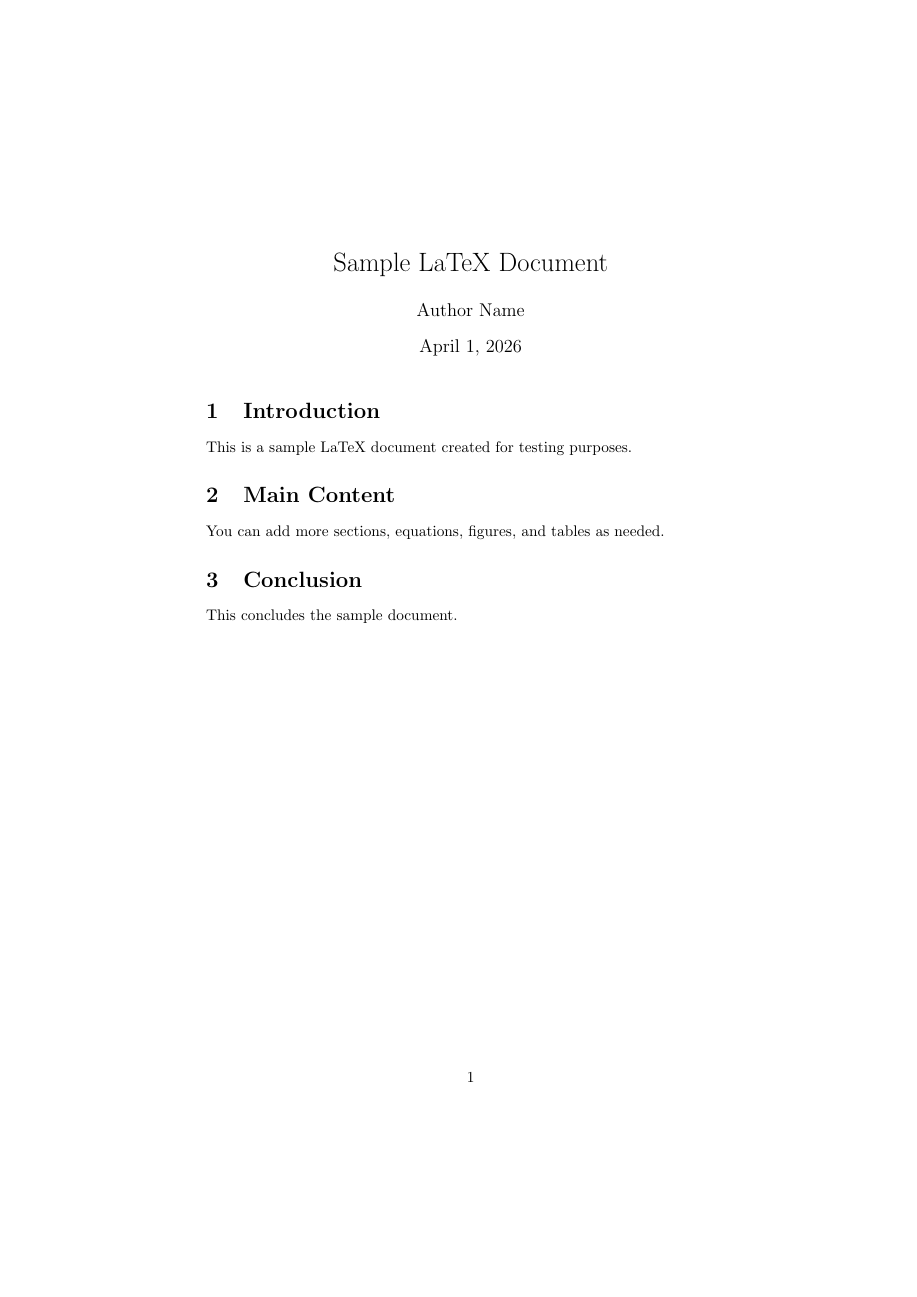
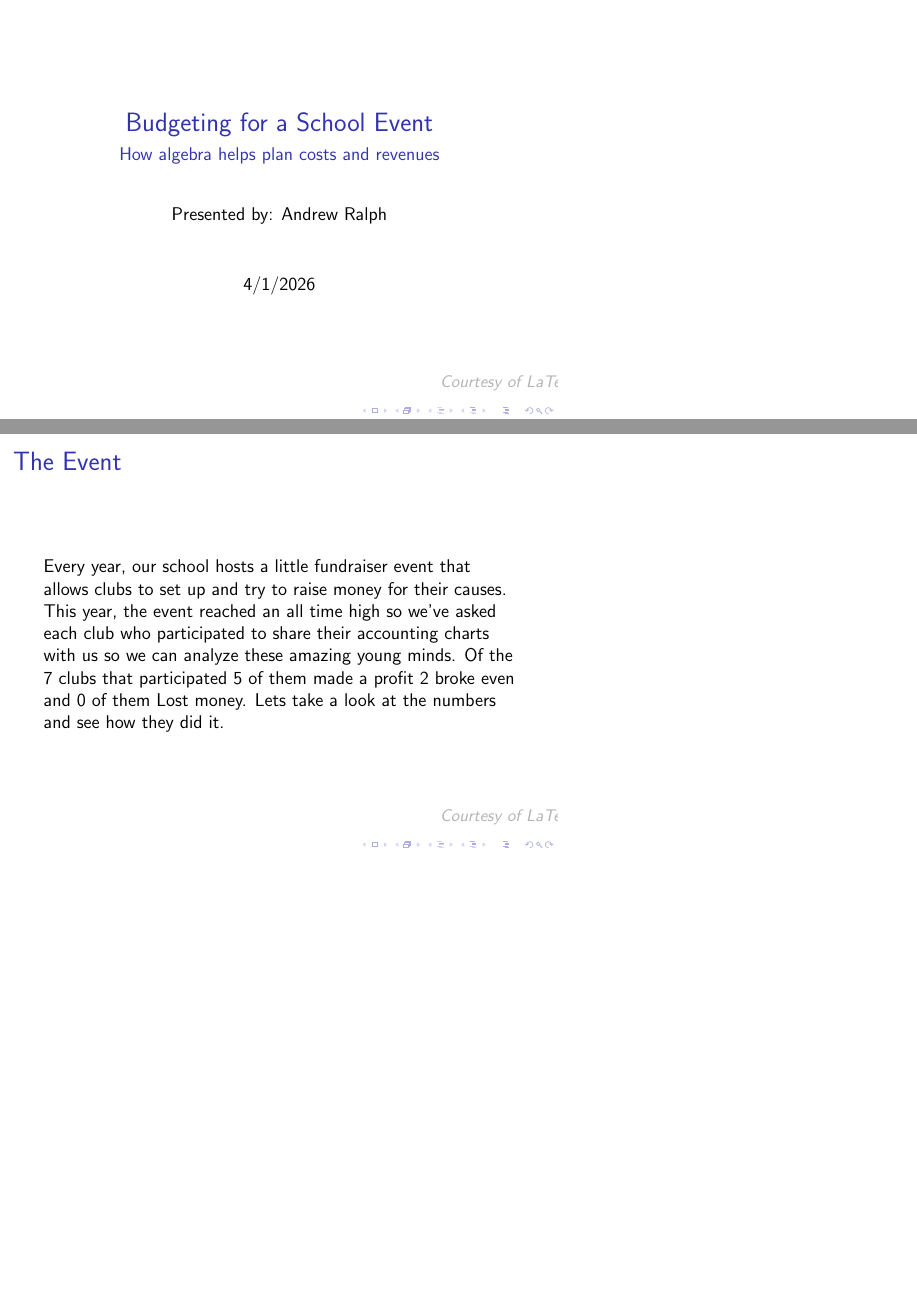
Before and after one commit to RalpA-AFK/Latex---testing, LaTeX slides (Latex-Test-One/sample.tex): the whole page before the commit and pages 1 and 2 of 7 after it, the two joined at a grey line, the shorter picture padded with empty space. Compiled offline with pdfLaTeX.

```diff
--- a/Latex-Test-One/sample.tex
+++ b/Latex-Test-One/sample.tex
@@ -1,6 +1,8 @@
-\documentclass{article}
-\usepackage[utf8]{inputenc}
+\documentclass[12pt]{beamer}
+\usepackage{mathptmx}
+\title{Budgeting for a School Event}
+\subtitle{How algebra helps plan costs and revenues}
+\author{Presented by: Andrew Ralph}
+\date{4/1/2026}
 
-\title{Sample LaTeX Document}
-\author{Author Name}
-\date{April 1, 2026}
+\usepackage{tikz}
@@ -7,4 +17,15 @@
 
 \begin{document}
+\begin{frame}
+\titlepage
+\end{frame}
+\begin{frame}{The Event}
+    Every year, our school hosts a little fundraiser event that allows clubs
+    to set up and try to raise money for their causes.
+    This year, the event reached an all time high so we've asked each club who
+    participated to share their accounting charts with us so we can
+    analyze these amazing young minds. Of the 7 clubs that participated
+    5 of them made a profit 2 broke even and 0 of them Lost money.
+    Lets take a look at the numbers and see how they did it.
 
-\maketitle
+\end{frame}
@@ -11,3 +37 @@
 
-\section{Introduction}
-This is a sample LaTeX document created for testing purposes.
@@ -14,3 +41 @@
 
-\section{Main Content}
-You can add more sections, equations, figures, and tables as needed.
@@ -17,3 +58 @@
 
-\section{Conclusion}
-This concludes the sample document.
```
Also changed, not shown: Latex-Test-One/sample.tex (45 more changed lines).
